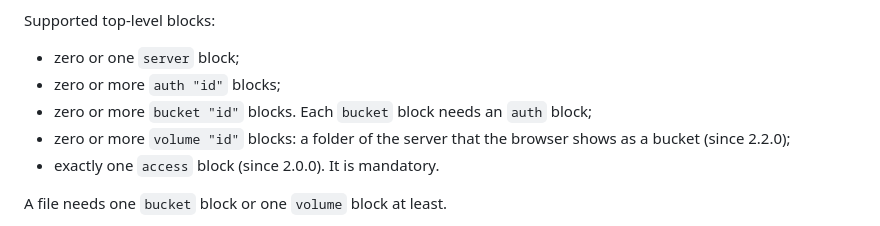
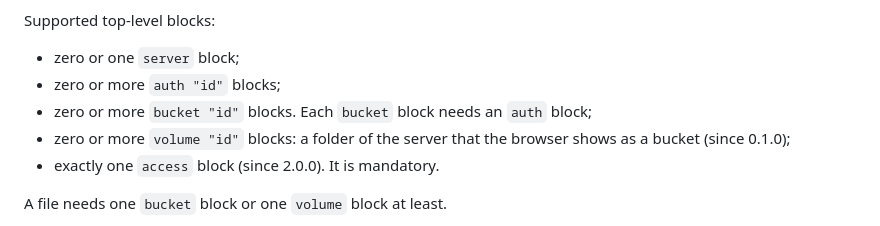
Before and after one commit to SCcagg5/S3-Browser, a Markdown page: docs/CONFIGURATION.md, the part around the change. Drawn GitHub-style.

```diff
--- a/docs/CONFIGURATION.md
+++ b/docs/CONFIGURATION.md
@@ -9,7 +9,7 @@ Supported top-level blocks:
 - zero or one `server` block;
 - zero or more `auth "id"` blocks;
 - zero or more `bucket "id"` blocks. Each `bucket` block needs an `auth` block;
-- zero or more `volume "id"` blocks: a folder of the server that the browser shows as a bucket (since 2.2.0);
+- zero or more `volume "id"` blocks: a folder of the server that the browser shows as a bucket (since 0.1.0);
 - exactly one `access` block (since 2.0.0). It is mandatory.
 
 A file needs one `bucket` block or one `volume` block at least.
```
Also changed, not shown: CHANGELOG.md (+7 -6 lines), docs/ACCESS.md (+1 -1 lines).
